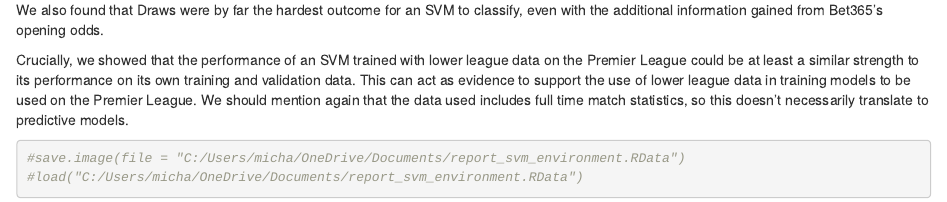
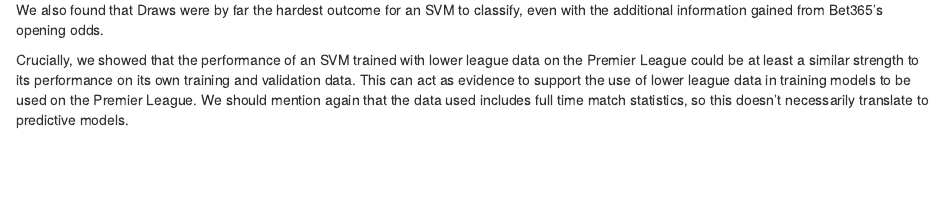
Before and after one commit to MichaelTM15/Sprint-1, an R Markdown document (report/R_Missingness_and_SVM_Analysis.Rmd): the page in a window 1100 px wide, from 5430 px down. Rendered offline with R 4.5, knitr and Pandoc, with nearby package versions; code that draws random numbers runs with fixed seeds of ours; some code elsewhere in the file could not run offline; common packages that the code uses without loading them are loaded.

Commit message:
Update R_Missingness_and_SVM_Analysis.Rmd

````diff
--- a/report/R_Missingness_and_SVM_Analysis.Rmd
+++ b/report/R_Missingness_and_SVM_Analysis.Rmd
@@ -949,10 +949,3 @@ including a test set accuracy of 60.14%. We also had a Macro-average AUC of 0.73
 We also found that Draws were by far the hardest outcome for an SVM to classify, even with the additional information gained from Bet365's opening odds.
 
 Crucially, we showed that the performance of an SVM trained with lower league data on the Premier League could be at least a similar strength to its performance on its own training and validation data. This can act as evidence to support the use of lower league data in training models to be used on the Premier League. We should mention again that the data used includes full time match statistics, so this doesn't necessarily translate to predictive models.
-
-
-
-```{r}
-#save.image(file = "C:/Users/micha/OneDrive/Documents/report_svm_environment.RData")
-#load("C:/Users/micha/OneDrive/Documents/report_svm_environment.RData")
-```
````
